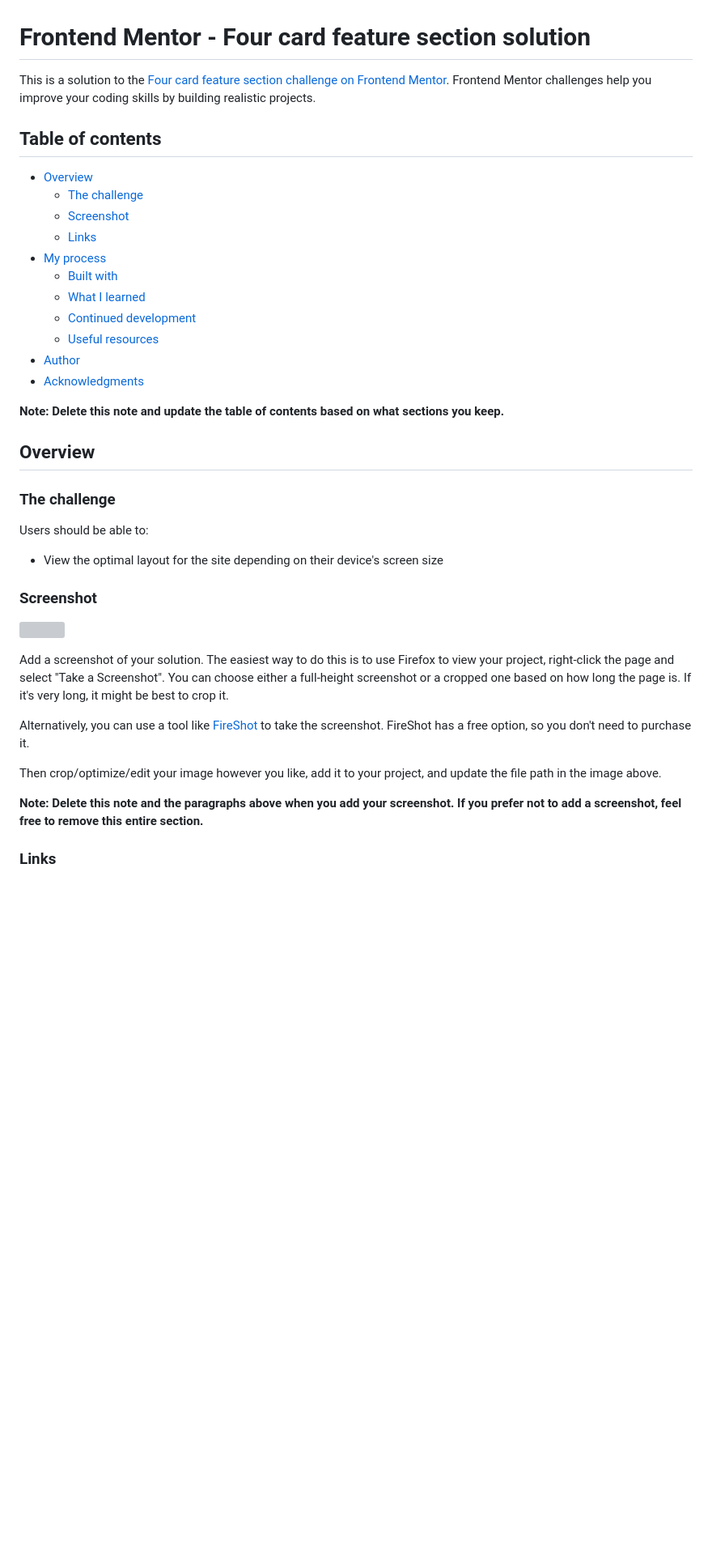
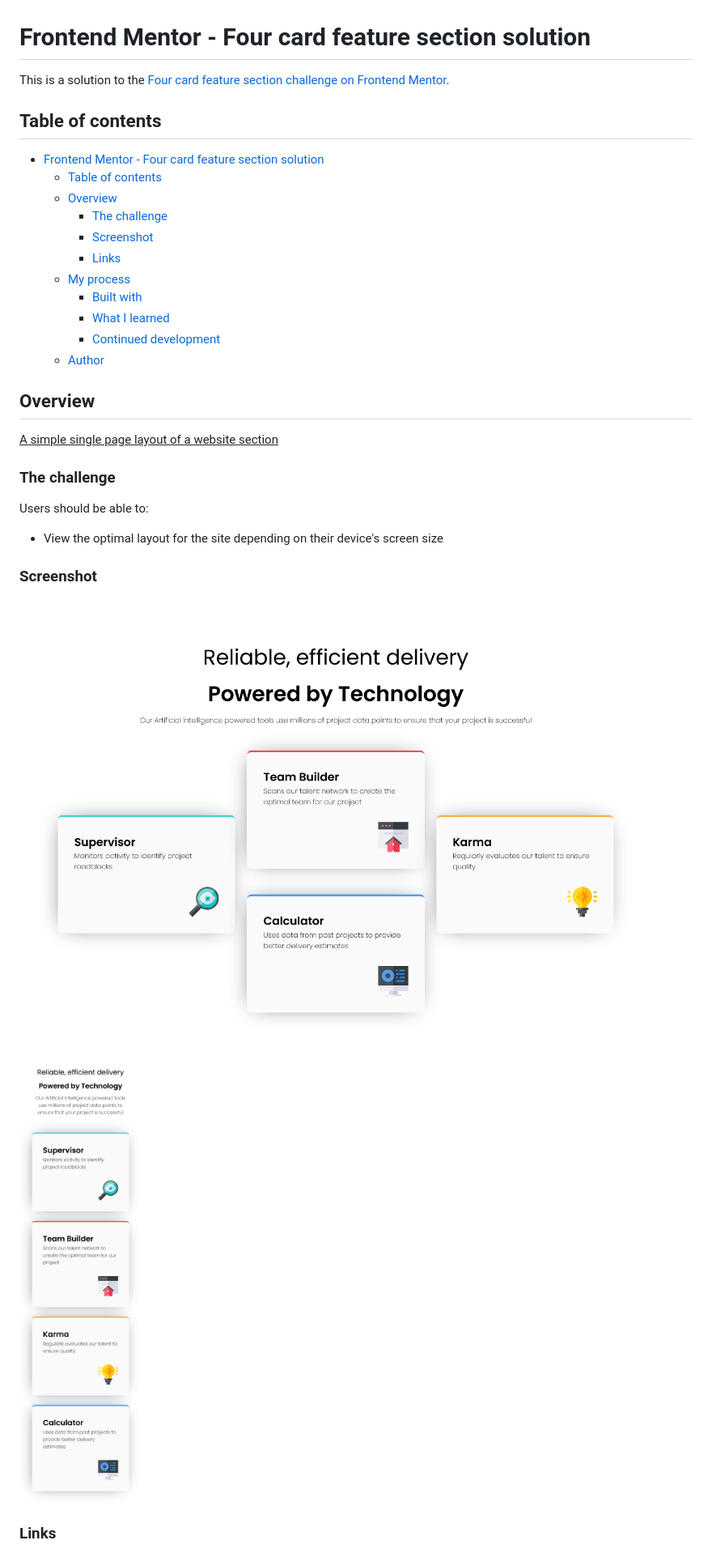
Before and after one commit to MohamedAmin324/four-card-feature-section, a Markdown page: four-card-feature-section-master/README-template.md, the part around the change printed below. Shown: that part at 81% size. GitHub-like rendering; pictures changed too: four-card-feature-section-master/screenshots/Desktop-design-screenshot.png (added), four-card-feature-section-master/screenshots/Mobile-design-screendhot.png (added); blank space fills up the shorter version; grey boxes are pictures that could not be loaded.

Commit message:
Add screenshots for my work

```diff
--- a/four-card-feature-section-master/README-template.md
+++ b/four-card-feature-section-master/README-template.md
@@ -1,24 +1,23 @@
 # Frontend Mentor - Four card feature section solution
 
-This is a solution to the [Four card feature section challenge on Frontend Mentor](https://www.frontendmentor.io/challenges/four-card-feature-section-weK1eFYK). Frontend Mentor challenges help you improve your coding skills by building realistic projects.
-
+This is a solution to the [Four card feature section challenge on Frontend Mentor](https://www.frontendmentor.io/challenges/four-card-feature-section-weK1eFYK).
 ## Table of contents
 
-- [Overview](#overview)
-  - [The challenge](#the-challenge)
-  - [Screenshot](#screenshot)
-  - [Links](#links)
-- [My process](#my-process)
-  - [Built with](#built-with)
-  - [What I learned](#what-i-learned)
-  - [Continued development](#continued-development)
-  - [Useful resources](#useful-resources)
-- [Author](#author)
-- [Acknowledgments](#acknowledgments)
+- [Frontend Mentor - Four card feature section solution](#frontend-mentor---four-card-feature-section-solution)
+  - [Table of contents](#table-of-contents)
+  - [Overview](#overview)
+    - [The challenge](#the-challenge)
+    - [Screenshot](#screenshot)
+    - [Links](#links)
+  - [My process](#my-process)
+    - [Built with](#built-with)
+    - [What I learned](#what-i-learned)
+    - [Continued development](#continued-development)
+  - [Author](#author)
 
-**Note: Delete this note and update the table of contents based on what sections you keep.**
 
 ## Overview
+<ins>A simple single page layout of a website section</ins>
 
 ### The challenge
 
@@ -28,15 +27,10 @@ Users should be able to:
 
 ### Screenshot
 
-![](./screenshot.jpg)
+![](./screenshots/Desktop-design-screenshot.png)
+![](./screenshots/Mobile-design-screendhot.png)
 
-Add a screenshot of your solution. The easiest way to do this is to use Firefox to view your project, right-click the page and select "Take a Screenshot". You can choose either a full-height screenshot or a cropped one based on how long the page is. If it's very long, it might be best to crop it.
 
-Alternatively, you can use a tool like [FireShot](https://getfireshot.com/) to take the screenshot. FireShot has a free option, so you don't need to purchase it.
-
-Then crop/optimize/edit your image however you like, add it to your project, and update the file path in the image above.
-
-**Note: Delete this note and the paragraphs above when you add your screenshot. If you prefer not to add a screenshot, feel free to remove this entire section.**
 
 ### Links
 
```
Also changed, not shown: other parts of four-card-feature-section-master/README-template.md (+2 -24 lines).
